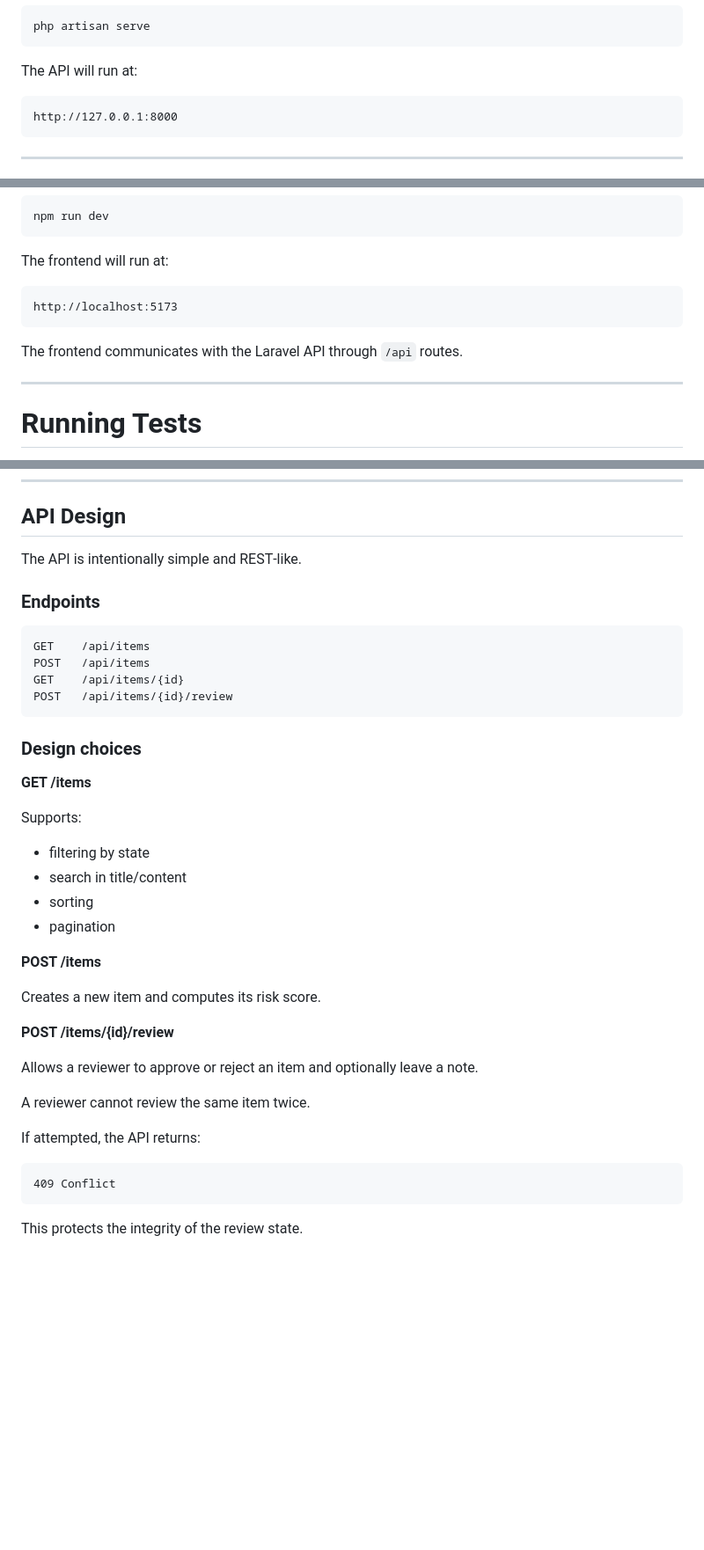
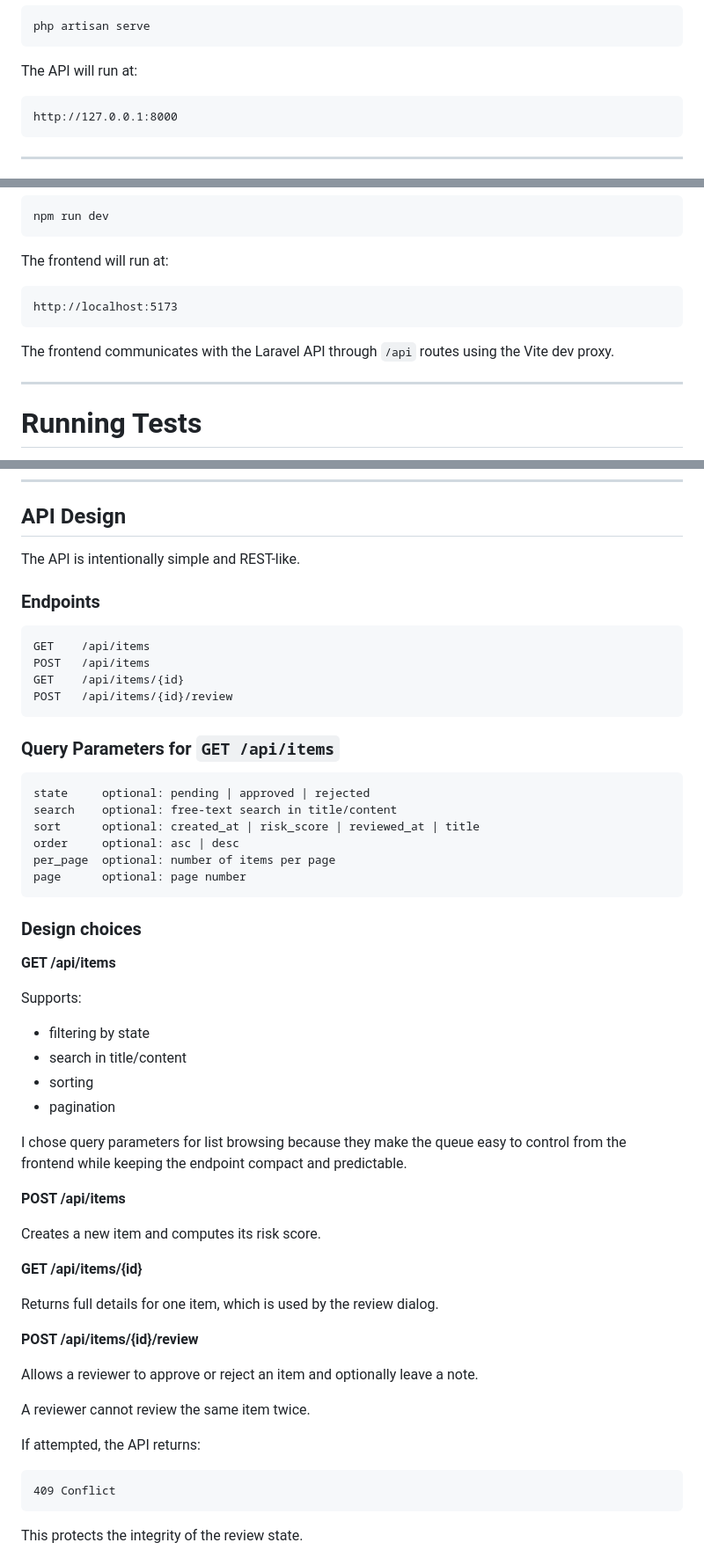
Before and after one commit to SapirOhava/review-queue, a Markdown page: readme.md, 3 parts joined by grey strips. Shown at 88% size. Rendered like a GitHub page; blank space fills up the shorter version.

````diff
--- a/readme.md
+++ b/readme.md
@@ -60,7 +59,7 @@ php artisan serve
 
 The API will run at:
 
-```
+```text
 http://127.0.0.1:8000
 ```
 
@@ -88,11 +87,11 @@ npm run dev
 
 The frontend will run at:
 
-```
+```text
 http://localhost:5173
 ```
 
-The frontend communicates with the Laravel API through `/api` routes.
+The frontend communicates with the Laravel API through `/api` routes using the Vite dev proxy.
 
 ---
 
@@ -149,20 +148,31 @@ The reviewer still has the final decision.
 
 ## API Design
 
-The API is intentionally simple and REST‑like.
+The API is intentionally simple and REST-like.
 
 ### Endpoints
 
-```
+```text
 GET    /api/items
 POST   /api/items
 GET    /api/items/{id}
 POST   /api/items/{id}/review
 ```
 
+### Query Parameters for `GET /api/items`
+
+```text
+state     optional: pending | approved | rejected
+search    optional: free-text search in title/content
+sort      optional: created_at | risk_score | reviewed_at | title
+order     optional: asc | desc
+per_page  optional: number of items per page
+page      optional: page number
+```
+
 ### Design choices
 
-**GET /items**
+**GET /api/items**
 
 Supports:
 
@@ -171,11 +181,17 @@ Supports:
 - sorting
 - pagination
 
-**POST /items**
+I chose query parameters for list browsing because they make the queue easy to control from the frontend while keeping the endpoint compact and predictable.
+
+**POST /api/items**
 
 Creates a new item and computes its risk score.
 
-**POST /items/{id}/review**
+**GET /api/items/{id}**
+
+Returns full details for one item, which is used by the review dialog.
+
+**POST /api/items/{id}/review**
 
 Allows a reviewer to approve or reject an item and optionally leave a note.
 
@@ -183,7 +199,7 @@ A reviewer cannot review the same item twice.
 
 If attempted, the API returns:
 
-```
+```text
 409 Conflict
 ```
 
````
Also changed, not shown: other parts of readme.md (+50 -25 lines).
